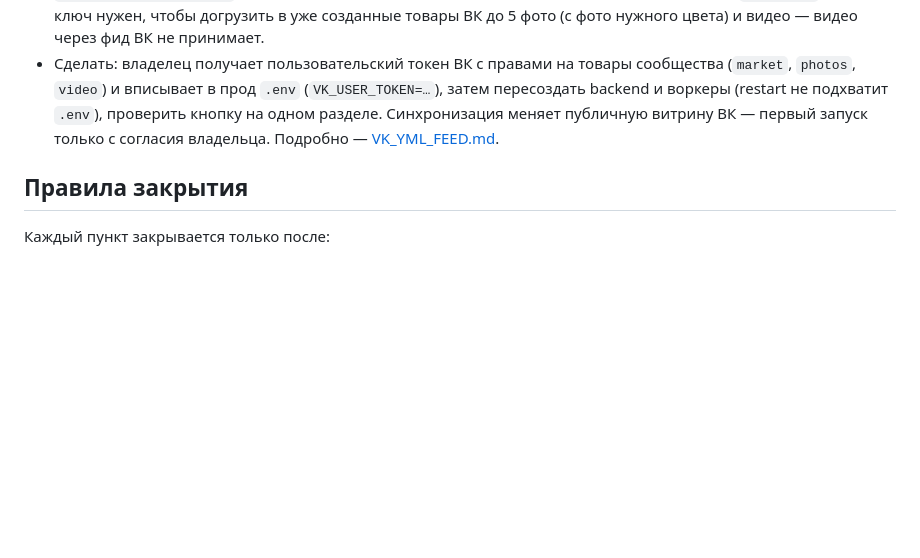
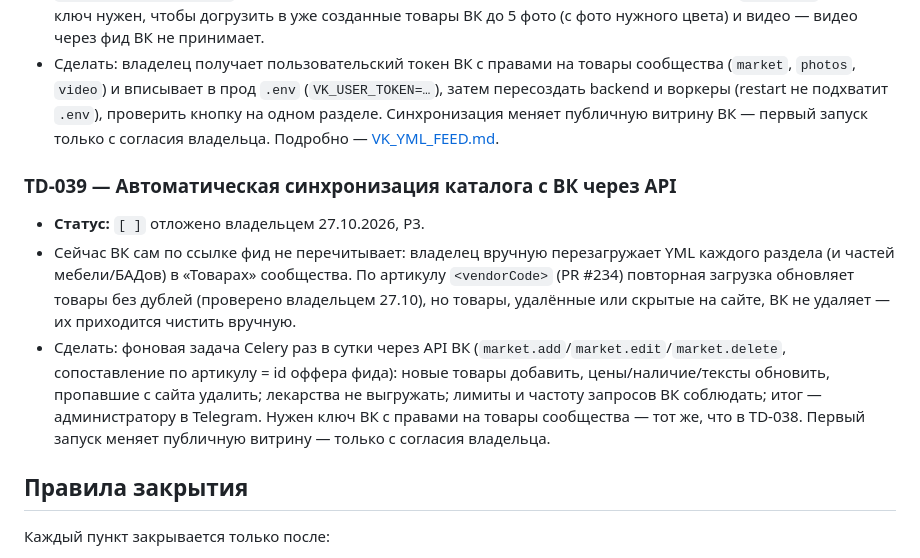
Before and after one commit to Mr-Fulani/PharmaTurk, a Markdown page: docs/TECH_DEBT.md, the part around the change. GitHub-like rendering; blank space fills up the shorter version.

Commit message:
Техдолг TD-039: автоматическая синхронизация каталога с ВК через API

```diff
--- a/docs/TECH_DEBT.md
+++ b/docs/TECH_DEBT.md
@@ -727,6 +727,19 @@ PR слишком рискованно.
   меняет публичную витрину ВК — первый запуск только с согласия владельца. Подробно —
   [VK_YML_FEED.md](VK_YML_FEED.md).
 
+### TD-039 — Автоматическая синхронизация каталога с ВК через API
+
+- **Статус:** `[ ]` отложено владельцем 27.10.2026, P3.
+- Сейчас ВК сам по ссылке фид не перечитывает: владелец вручную перезагружает YML каждого раздела
+  (и частей мебели/БАДов) в «Товарах» сообщества. По артикулу `<vendorCode>` (PR #234) повторная
+  загрузка обновляет товары без дублей (проверено владельцем 27.10), но товары, удалённые или
+  скрытые на сайте, ВК не удаляет — их приходится чистить вручную.
+- Сделать: фоновая задача Celery раз в сутки через API ВК (`market.add`/`market.edit`/`market.delete`,
+  сопоставление по артикулу = id оффера фида): новые товары добавить, цены/наличие/тексты обновить,
+  пропавшие с сайта удалить; лекарства не выгружать; лимиты и частоту запросов ВК соблюдать; итог —
+  администратору в Telegram. Нужен ключ ВК с правами на товары сообщества — тот же, что в TD-038.
+  Первый запуск меняет публичную витрину — только с согласия владельца.
+
 ## Правила закрытия
 
 Каждый пункт закрывается только после:
```
